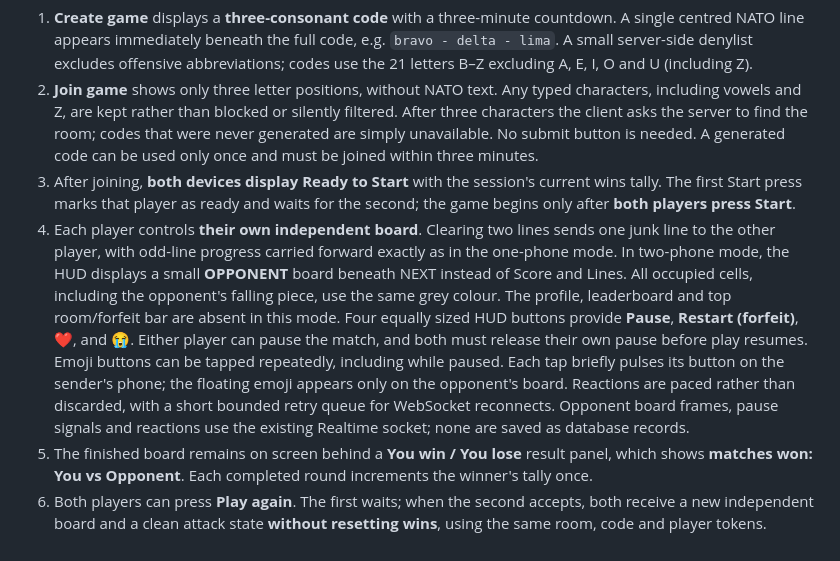
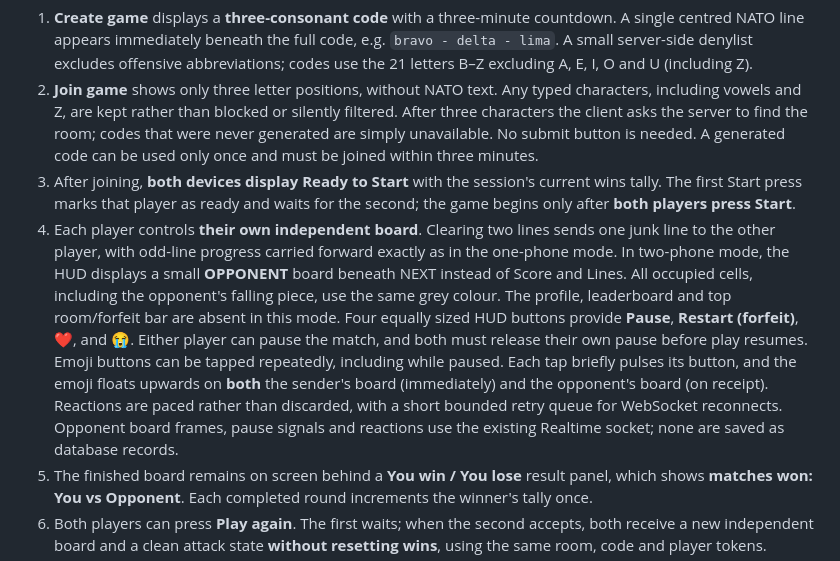
Before and after one commit to liamkidney/blocks, a Markdown page: README.md, the part around the change. Rendered like a GitHub page.

Commit message:
Document floating emoji reactions on both phones

```diff
--- a/README.md
+++ b/README.md
@@ -18,7 +18,7 @@ or choose **2 players · two phones** in the development new-game selector.
 1. **Create game** displays a **three-consonant code** with a three-minute countdown. A single centred NATO line appears immediately beneath the full code, e.g. `bravo - delta - lima`. A small server-side denylist excludes offensive abbreviations; codes use the 21 letters B–Z excluding A, E, I, O and U (including Z).
 2. **Join game** shows only three letter positions, without NATO text. Any typed characters, including vowels and Z, are kept rather than blocked or silently filtered. After three characters the client asks the server to find the room; codes that were never generated are simply unavailable. No submit button is needed. A generated code can be used only once and must be joined within three minutes.
 3. After joining, **both devices display Ready to Start** with the session's current wins tally. The first Start press marks that player as ready and waits for the second; the game begins only after **both players press Start**.
-4. Each player controls **their own independent board**. Clearing two lines sends one junk line to the other player, with odd-line progress carried forward exactly as in the one-phone mode. In two-phone mode, the HUD displays a small **OPPONENT** board beneath NEXT instead of Score and Lines. All occupied cells, including the opponent's falling piece, use the same grey colour. The profile, leaderboard and top room/forfeit bar are absent in this mode. Four equally sized HUD buttons provide **Pause**, **Restart (forfeit)**, **❤️**, and **😭**. Either player can pause the match, and both must release their own pause before play resumes. Emoji buttons can be tapped repeatedly, including while paused. Each tap briefly pulses its button on the sender's phone; the floating emoji appears only on the opponent's board. Reactions are paced rather than discarded, with a short bounded retry queue for WebSocket reconnects. Opponent board frames, pause signals and reactions use the existing Realtime socket; none are saved as database records.
+4. Each player controls **their own independent board**. Clearing two lines sends one junk line to the other player, with odd-line progress carried forward exactly as in the one-phone mode. In two-phone mode, the HUD displays a small **OPPONENT** board beneath NEXT instead of Score and Lines. All occupied cells, including the opponent's falling piece, use the same grey colour. The profile, leaderboard and top room/forfeit bar are absent in this mode. Four equally sized HUD buttons provide **Pause**, **Restart (forfeit)**, **❤️**, and **😭**. Either player can pause the match, and both must release their own pause before play resumes. Emoji buttons can be tapped repeatedly, including while paused. Each tap briefly pulses its button, and the emoji floats upwards on **both** the sender's board (immediately) and the opponent's board (on receipt). Reactions are paced rather than discarded, with a short bounded retry queue for WebSocket reconnects. Opponent board frames, pause signals and reactions use the existing Realtime socket; none are saved as database records.
 5. The finished board remains on screen behind a **You win / You lose** result panel, which shows **matches won: You vs Opponent**. Each completed round increments the winner's tally once.
 6. Both players can press **Play again**. The first waits; when the second accepts, both receive a new independent board and a clean attack state **without resetting wins**, using the same room, code and player tokens.
 7. The **×** on the initial Ready, result or **Ready to Play Again** panel exits to **Create game / Join game**. It cancels the old room so the opponent is returned to matchmaking rather than left waiting. Creating a new room starts a new 0–0 session.
```
